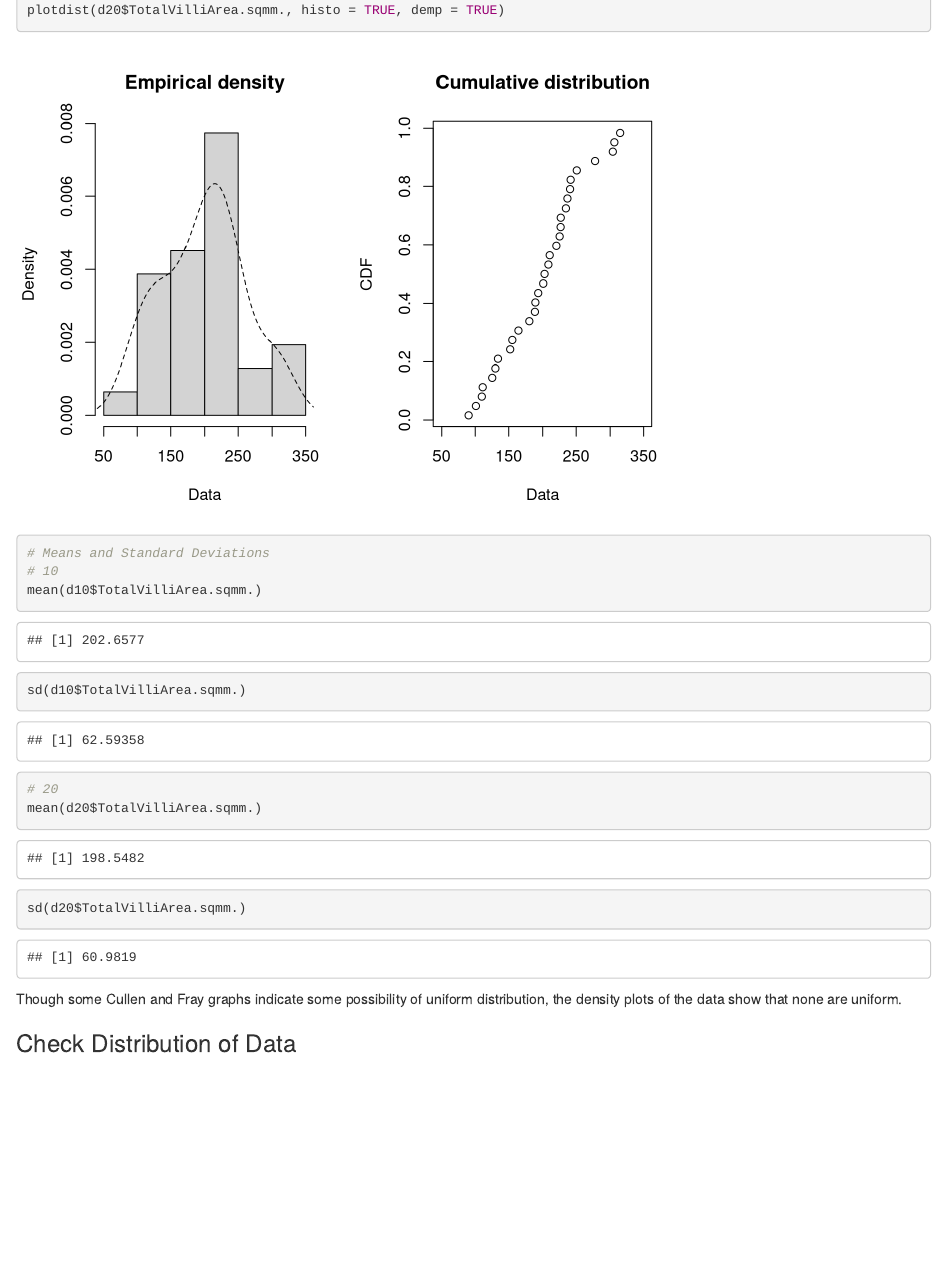
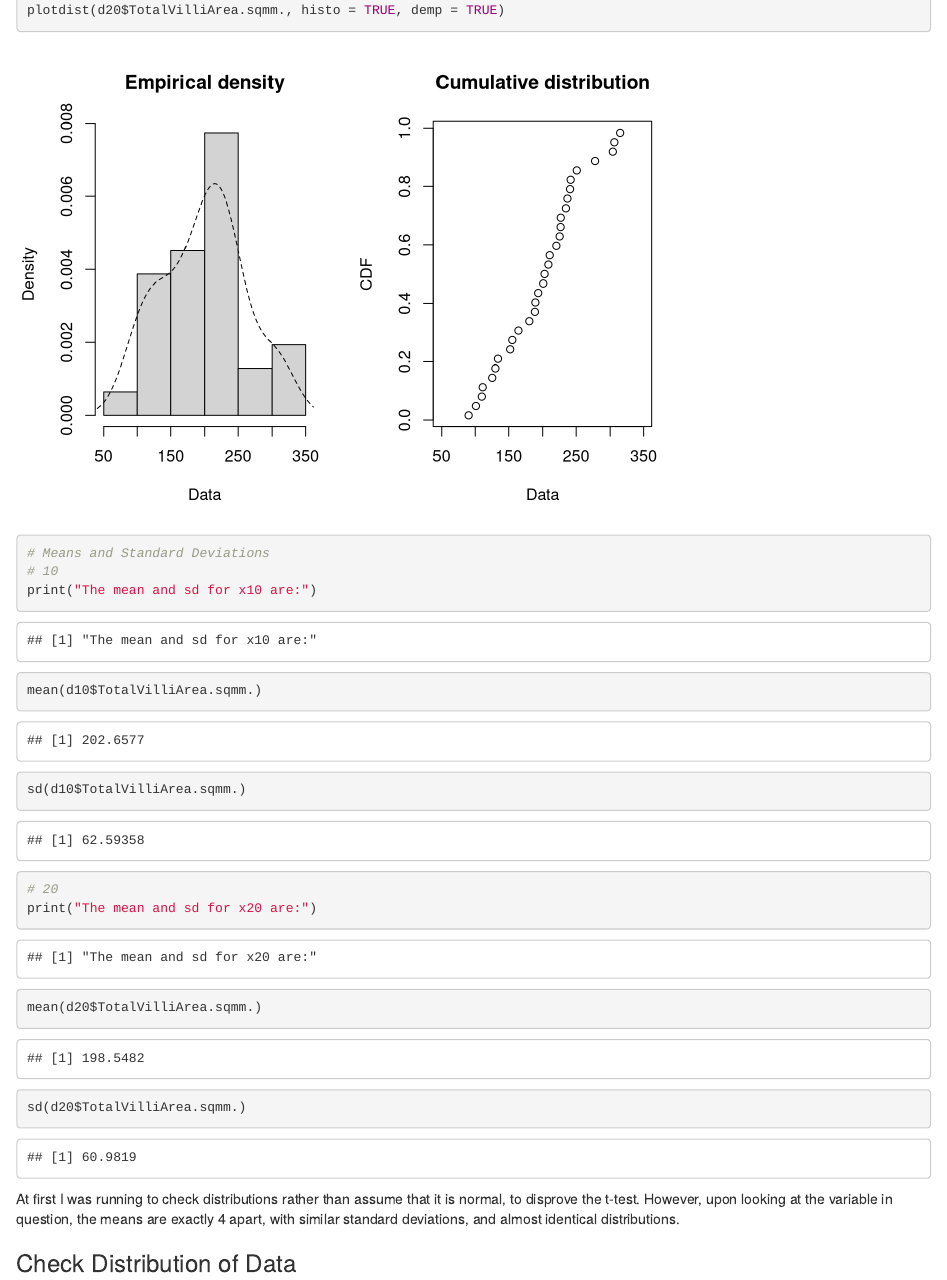
Before and after one commit to Ilya-Kuk/Placenta-Analysis, an R Markdown document (SAA.Rmd): the page in a window 1100 px wide, from 1780 px down. Rendered offline with R 4.5, knitr and Pandoc, with nearby package versions.

Commit message:
Add files via upload

````diff
--- a/SAA.Rmd
+++ b/SAA.Rmd
@@ -64,13 +64,15 @@ plotdist(d10$TotalVilliArea.sqmm., histo = TRUE, demp = TRUE)
 plotdist(d20$TotalVilliArea.sqmm., histo = TRUE, demp = TRUE)
 # Means and Standard Deviations
 # 10
+print("The mean and sd for x10 are:")
 mean(d10$TotalVilliArea.sqmm.)
 sd(d10$TotalVilliArea.sqmm.)
 # 20
+print("The mean and sd for x20 are:")
 mean(d20$TotalVilliArea.sqmm.)
 sd(d20$TotalVilliArea.sqmm.)
 ```
-Though some Cullen and Fray graphs indicate some possibility of uniform distribution, the density plots of the data show that none are uniform.
+At first I was running to check distributions rather than assume that it is normal, to disprove the t-test. However, upon looking at the variable in question, the means are exactly 4 apart, with similar standard deviations, and almost identical distributions.
 
 
 ### Check Distribution of Data
````
